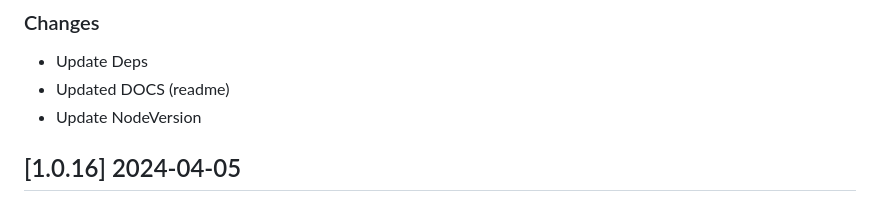
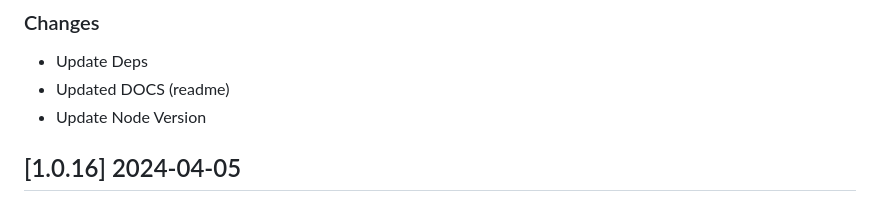
Before and after one commit to app-generator/rocket-django, a Markdown page: CHANGELOG.md, the part around the change. GitHub-like rendering.

```diff
--- a/CHANGELOG.md
+++ b/CHANGELOG.md
@@ -5,7 +5,7 @@
 
 - Update Deps
 - Updated DOCS (readme)
-- Update NodeVersion
+- Update Node Version
 
 ## [1.0.16] 2024-04-05
 ### Changes
```
